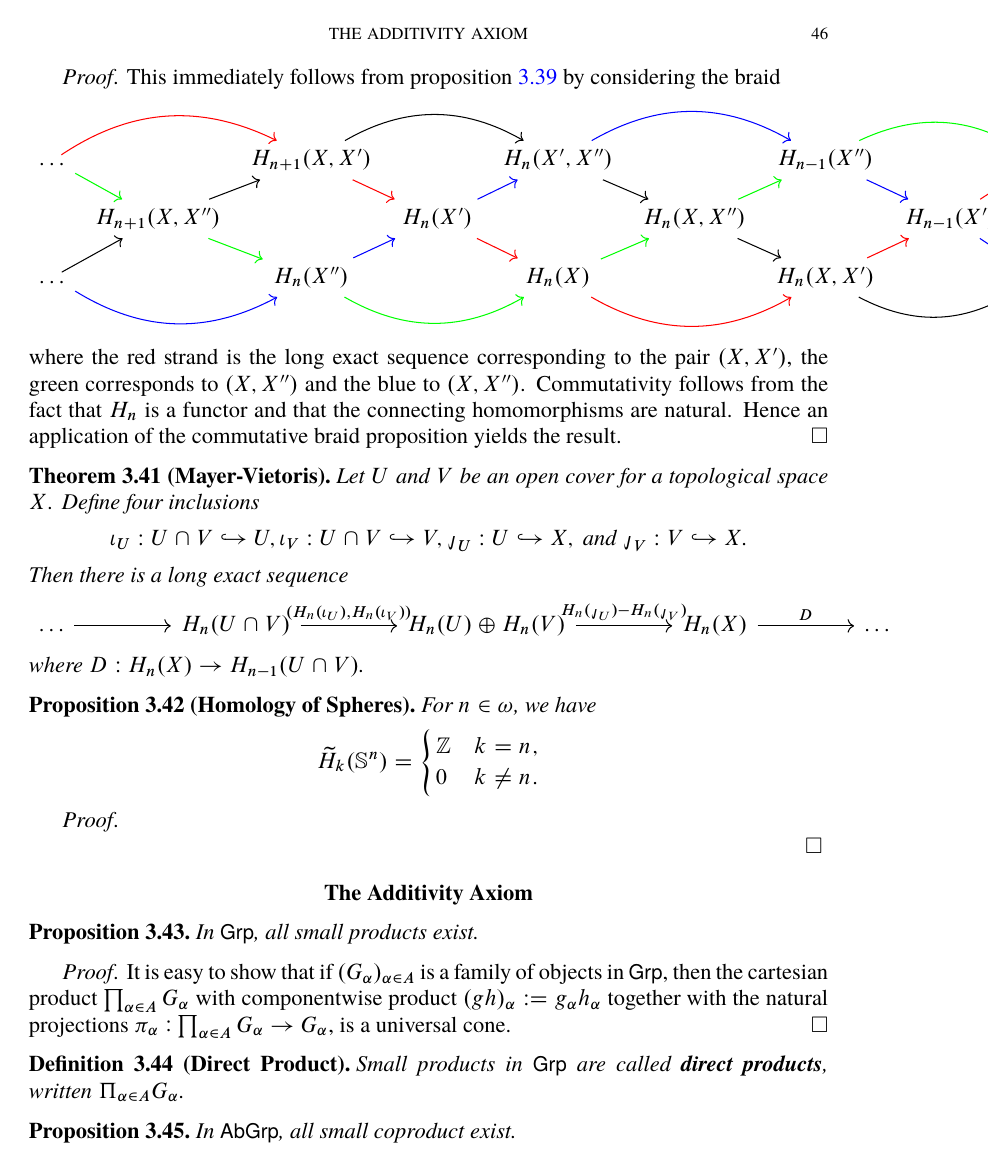
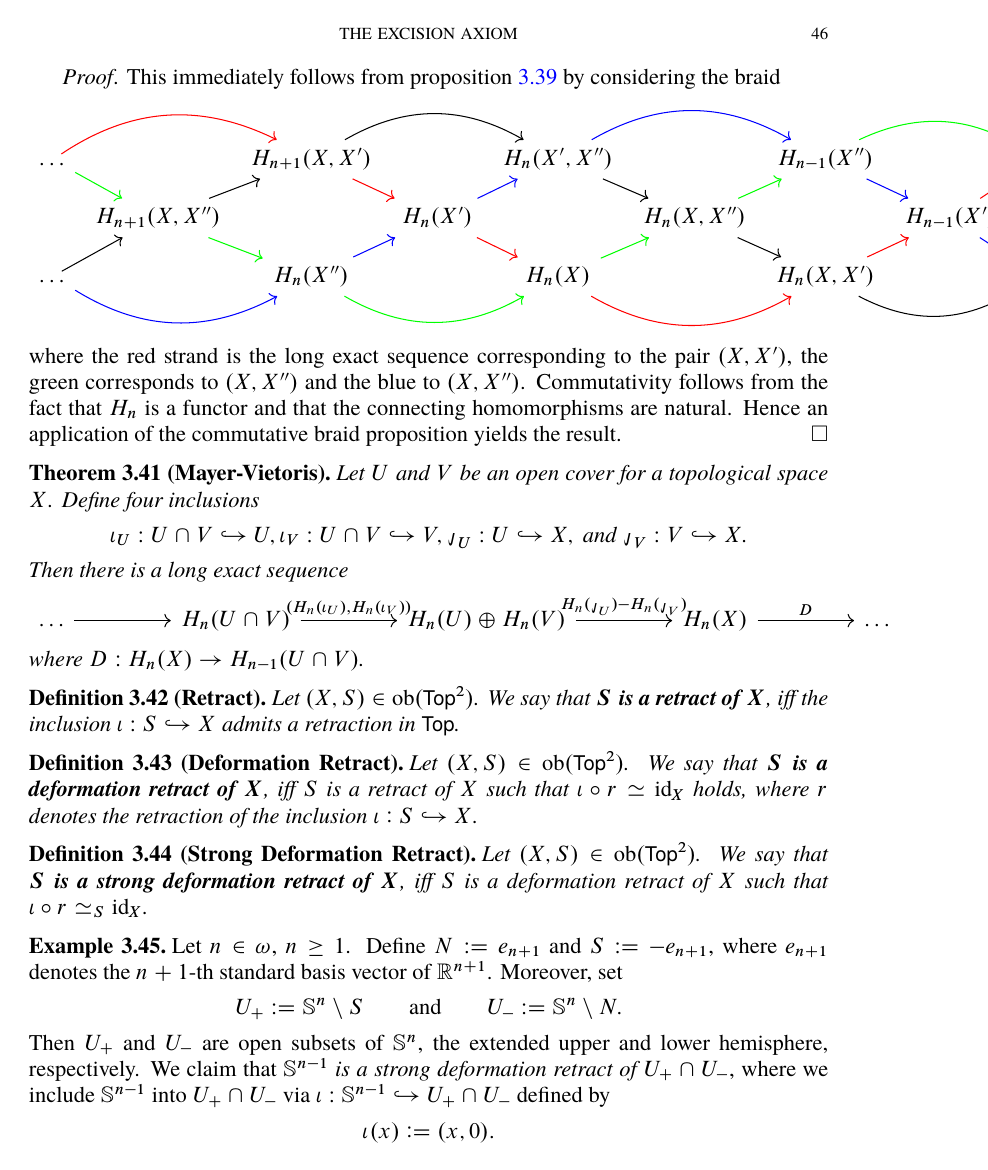
Before and after one commit to TheGeekGreek/algebraic_topology, a LaTeX thesis (main.tex, which reads 3_excision_axiom.tex): page 50 of 85 before the commit and page 50 of 84 after it. The pictures show the PDF file main.pdf that the author committed with the source.

Commit message:
strong deformation retract

```diff
--- a/3_excision_axiom.tex
+++ b/3_excision_axiom.tex
@@ -315,6 +315,39 @@
 	\noindent where $D : H_n(X) \to H_{n - 1}(U \cap V)$.
 \end{theorem}
 
+\begin{definition}[Retract]
+	Let $(X,S) \in \ob(\mathsf{Top}^2)$. We say that \bld{$S$ is a retract of $X$},  iff the inclusion $\iota : S \hookrightarrow X$ admits a retraction in $\mathsf{Top}$.
+\end{definition}
+
+\begin{definition}[Deformation Retract]
+	Let $(X,S) \in \ob(\mathsf{Top}^2)$. We say that \bld{$S$ is a deformation retract of $X$}, iff $S$ is a retract of $X$ such that $\iota \circ r \simeq \id_X$ holds, where $r$ denotes the retraction of the inclusion $\iota : S \hookrightarrow X$.
+\end{definition}
+
+\begin{definition}[Strong Deformation Retract]
+	Let $(X,S) \in \ob(\mathsf{Top}^2)$. We say that \bld{$S$ is a strong deformation retract of $X$}, iff $S$ is a deformation retract of $X$ such that $\iota \circ r \simeq_S \id_X$.
+\end{definition}
+
+\begin{example}
+	\label{ex:strong_deformation_retract_spheres}
+	Let $n \in \omega$, $n \geq 1$. Define $N := e_{n + 1}$ and $S := -e_{n + 1}$, where $e_{n + 1}$ denotes the $n + 1$-th standard basis vector of $\mathbb{R}^{n + 1}$. Moreover, set
+	\begin{equation*}
+		U_+ := \mathbb{S}^n \setminus S \qquad \text{and} \qquad U_- := \mathbb{S}^n \setminus N.
+	\end{equation*}
+	Then $U_+$ and $U_-$ are open subsets of $\mathbb{S}^n$, the extended upper and lower hemisphere, respectively. We claim that \emph{$\mathbb{S}^{n - 1}$ is a strong deformation retract of $U_+ \cap U_-$}, where we include $\mathbb{S}^{n - 1}$ into $U_+ \cap U_-$ via $\iota : \mathbb{S}^{n - 1} \hookrightarrow U_+ \cap U_-$ defined by
+	\begin{equation*}
+		\iota(x) := (x,0).
+	\end{equation*}
+	Define $r : U_+ \cap U_- \to \mathbb{S}^{n - 1}$ by setting
+	\begin{equation*}
+		r(x) := \frac{1}{\sqrt{1 - x_{n + 1}^2}} (x_1,\dots,x_n).
+	\end{equation*}
+	Then it is easy to see that $r \circ \iota = \id_{\mathbb{S}^{n - 1}}$. Consider $H : (U_+ \cap U_-) \times I \to U_+ \cap U_-$ defined by
+	\begin{equation*}
+		H(x,t) := \frac{1}{\sqrt{1 + (t^2 - 1)x_{n + 1}^2}}(x_1,\dots,x_n,tx_{n + 1}).
+	\end{equation*}
+	Then it is also not hard to check that $H : \iota \circ r \simeq_{\mathbb{S}^{n - 1}} \id_{U_+ \cap U_-}$.
+\end{example}
+
 \begin{proposition}[Homology of Spheres]
 	For $n \in \omega$, we have
 	\begin{equation*}
```
Also changed, not shown: 3_applications.tex (+0 -4 lines), cellular_homology.tex (+0 -4 lines), main.pdf.
